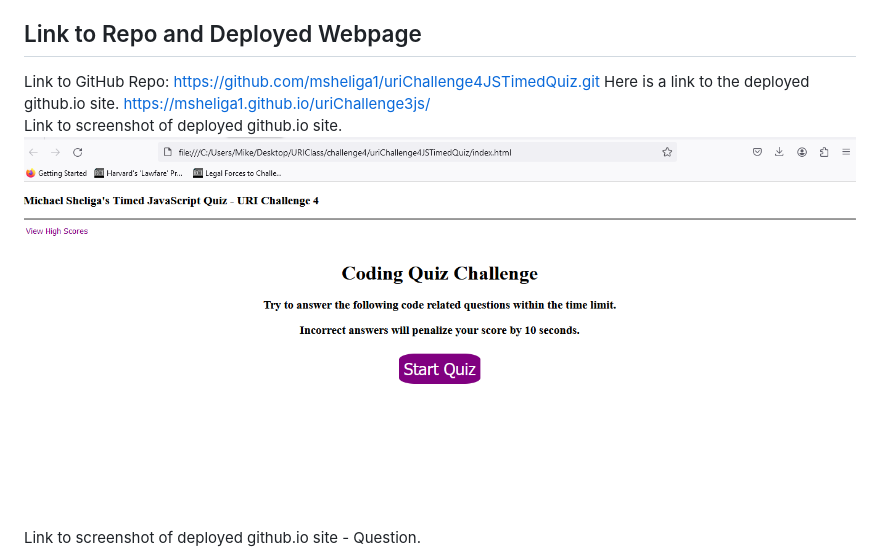
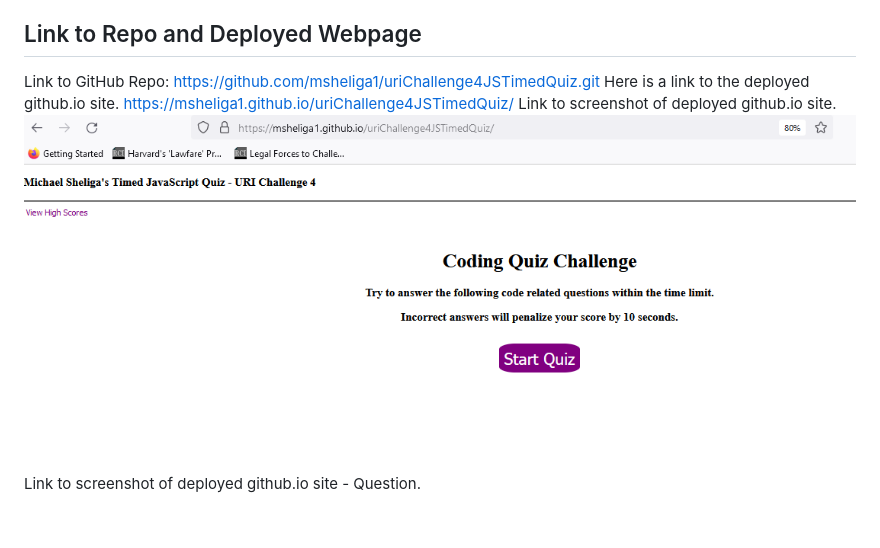
Before and after one commit to msheliga1/uriChallenge4JSTimedQuiz, a Markdown page: README.md, the part around the change. Drawn GitHub-style; pictures changed too: assets/images/workingScreenshotStart.PNG; blank space fills up the shorter version.

Commit message:
Updated screenshot Start to be from gitHub io

```diff
--- a/README.md
+++ b/README.md
@@ -8,7 +8,7 @@ This is the week 4 challenge due 12.11.23.
 
 ## Link to Repo and Deployed Webpage
 Link to GitHub Repo: https://github.com/msheliga1/uriChallenge4JSTimedQuiz.git
-Here is a link to the deployed github.io site. https://msheliga1.github.io/uriChallenge3js/
+Here is a link to the deployed github.io site. https://msheliga1.github.io/uriChallenge4JSTimedQuiz/
 Link to screenshot of deployed github.io site. ![Challenge 4 GitHub Deployed Start Screenshot](./assets/images/workingScreenshotStart.PNG)
 Link to screenshot of deployed github.io site - Question. ![Challenge 4 GitHub Deployed Question Screenshot](./assets/images/workingScreenshotQuestion.PNG)
 
```
